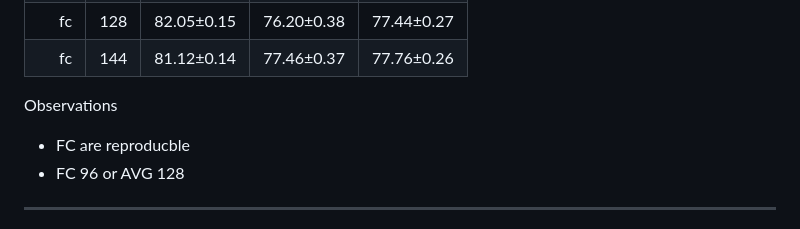
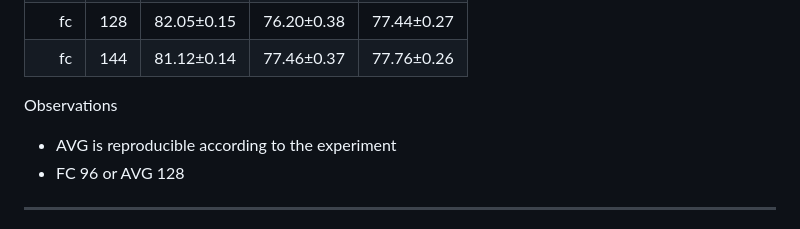
Before and after one commit to bereml/Meta-CXR-dev, a Markdown page: notes/study.md, the part around the change. Rendered like a GitHub page.

Commit message:
Update protonet notes

```diff
--- a/notes/study.md
+++ b/notes/study.md
@@ -82,7 +82,7 @@ def summary(backbone, input_size=(1, 3, 384, 384), params_units='M', macs_units=
 | fc   |  144 | 81.12±0.14 | 77.46±0.37 | 77.76±0.26 |
 
 Observations
-* FC are reproducble
+* AVG is reproducible according to the experiment
 * FC 96 or AVG 128
 
 --------------------------------------------------
```
